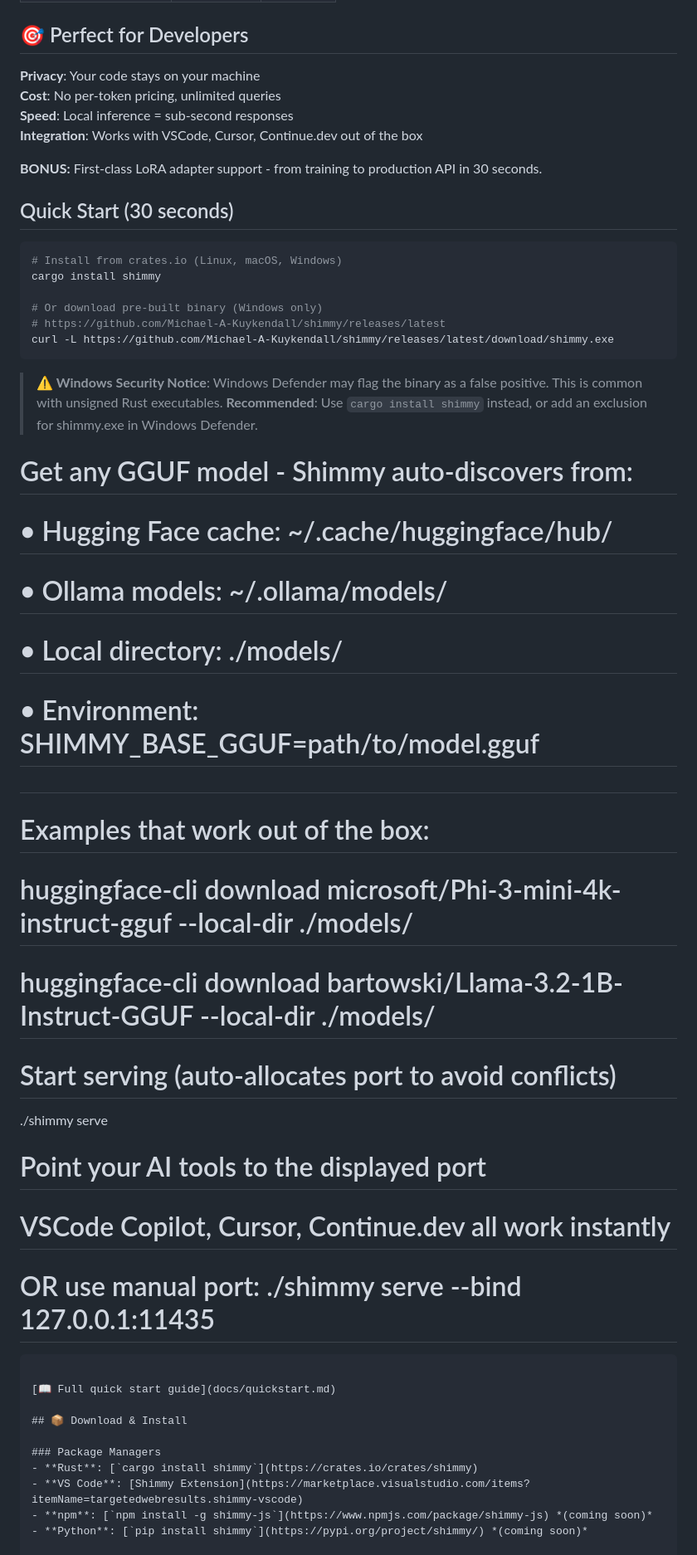
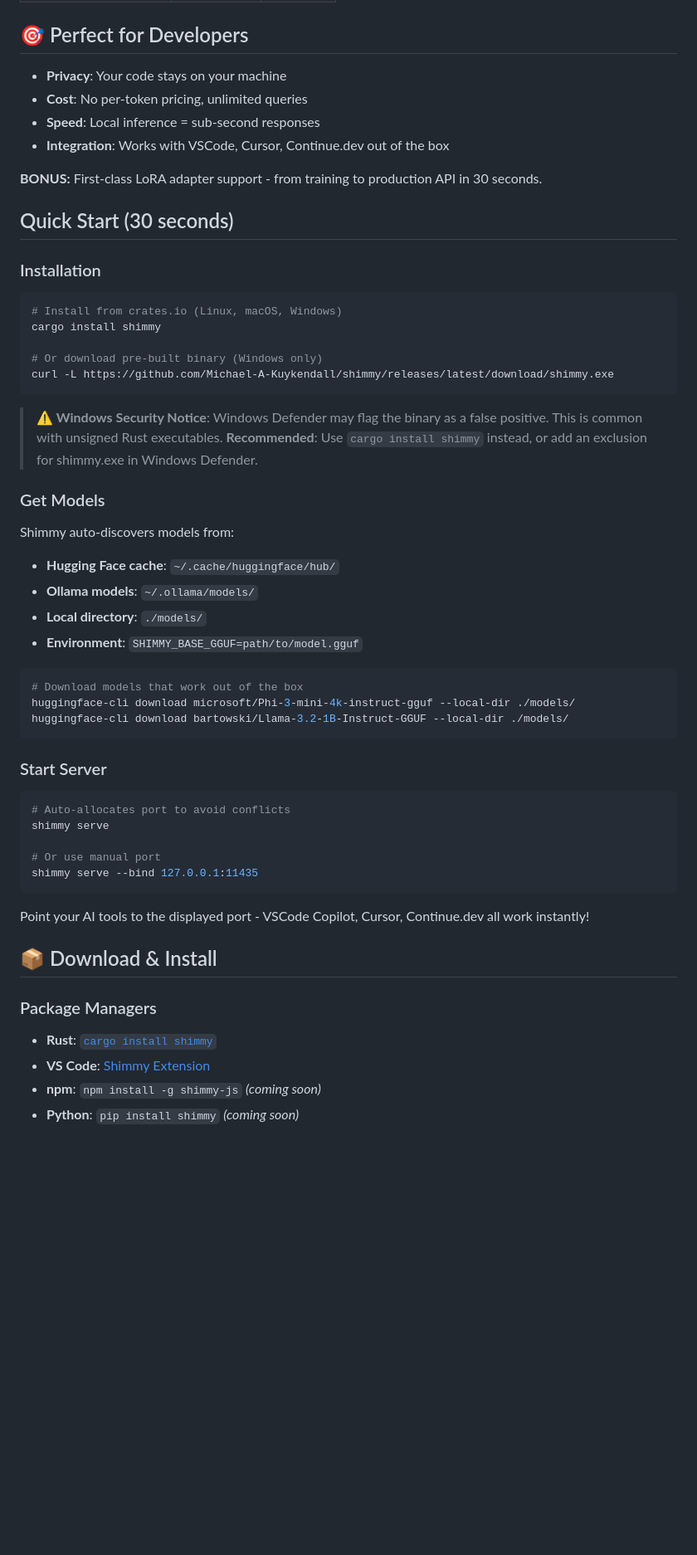
Before and after one commit to zamfir70/Shimmy-DS, a Markdown page: README.md, the part around the change printed below. Shown: that part at 83% size. Rendered like a GitHub page; blank space fills up the shorter version.

````diff
--- a/README.md
+++ b/README.md
@@ -23,52 +23,59 @@ Shimmy is a **5.1MB single-binary** local inference server that provides OpenAI
 
 ## 🎯 Perfect for Developers
 
-**Privacy**: Your code stays on your machine
-**Cost**: No per-token pricing, unlimited queries
-**Speed**: Local inference = sub-second responses
-**Integration**: Works with VSCode, Cursor, Continue.dev out of the box
+- **Privacy**: Your code stays on your machine
+- **Cost**: No per-token pricing, unlimited queries
+- **Speed**: Local inference = sub-second responses
+- **Integration**: Works with VSCode, Cursor, Continue.dev out of the box
 
 **BONUS:** First-class LoRA adapter support - from training to production API in 30 seconds.
 
 ## Quick Start (30 seconds)
+
+### Installation
 
 ```bash
 # Install from crates.io (Linux, macOS, Windows)
 cargo install shimmy
 
 # Or download pre-built binary (Windows only)
-# https://github.com/Michael-A-Kuykendall/shimmy/releases/latest
 curl -L https://github.com/Michael-A-Kuykendall/shimmy/releases/latest/download/shimmy.exe
 ```
 
 > **⚠️ Windows Security Notice**: Windows Defender may flag the binary as a false positive. This is common with unsigned Rust executables. **Recommended**: Use `cargo install shimmy` instead, or add an exclusion for shimmy.exe in Windows Defender.
 
-# Get any GGUF model - Shimmy auto-discovers from:
-# • Hugging Face cache: ~/.cache/huggingface/hub/
-# • Ollama models: ~/.ollama/models/
-# • Local directory: ./models/
-# • Environment: SHIMMY_BASE_GGUF=path/to/model.gguf
-#
-# Examples that work out of the box:
-# huggingface-cli download microsoft/Phi-3-mini-4k-instruct-gguf --local-dir ./models/
-# huggingface-cli download bartowski/Llama-3.2-1B-Instruct-GGUF --local-dir ./models/
+### Get Models
 
-# Start serving (auto-allocates port to avoid conflicts)
-./shimmy serve
+Shimmy auto-discovers models from:
+- **Hugging Face cache**: `~/.cache/huggingface/hub/`
+- **Ollama models**: `~/.ollama/models/`
+- **Local directory**: `./models/`
+- **Environment**: `SHIMMY_BASE_GGUF=path/to/model.gguf`
 
-# Point your AI tools to the displayed port
-# VSCode Copilot, Cursor, Continue.dev all work instantly
-# OR use manual port: ./shimmy serve --bind 127.0.0.1:11435
+```bash
+# Download models that work out of the box
+huggingface-cli download microsoft/Phi-3-mini-4k-instruct-gguf --local-dir ./models/
+huggingface-cli download bartowski/Llama-3.2-1B-Instruct-GGUF --local-dir ./models/
 ```
 
-[📖 Full quick start guide](docs/quickstart.md)
+### Start Server
+
+```bash
+# Auto-allocates port to avoid conflicts
+shimmy serve
+
+# Or use manual port
+shimmy serve --bind 127.0.0.1:11435
+```
+
+Point your AI tools to the displayed port - VSCode Copilot, Cursor, Continue.dev all work instantly!
 
 ## 📦 Download & Install
 
 ### Package Managers
 - **Rust**: [`cargo install shimmy`](https://crates.io/crates/shimmy)
 - **VS Code**: [Shimmy Extension](https://marketplace.visualstudio.com/items?itemName=targetedwebresults.shimmy-vscode)
-- **npm**: [`npm install -g shimmy-js`](https://www.npmjs.com/package/shimmy-js) *(coming soon)*
-- **Python**: [`pip install shimmy`](https://pypi.org/project/shimmy/) *(coming soon)*
+- **npm**: `npm install -g shimmy-js` *(coming soon)*
+- **Python**: `pip install shimmy` *(coming soon)*
 
 ### Direct Downloads
````
Also changed, not shown: other parts of README.md (+43 -55 lines).
